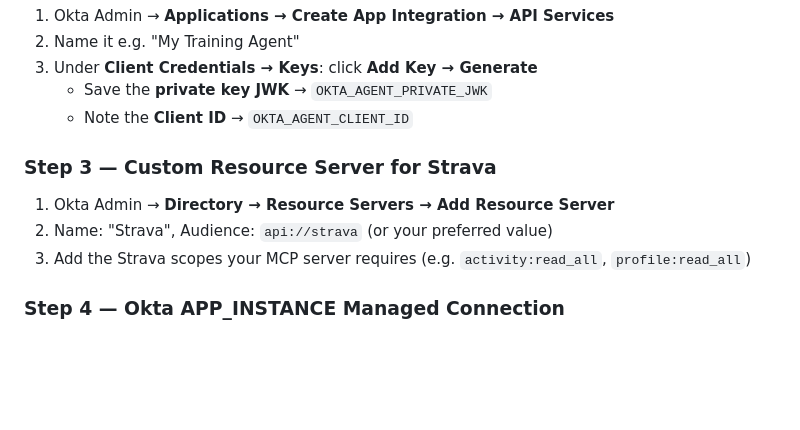
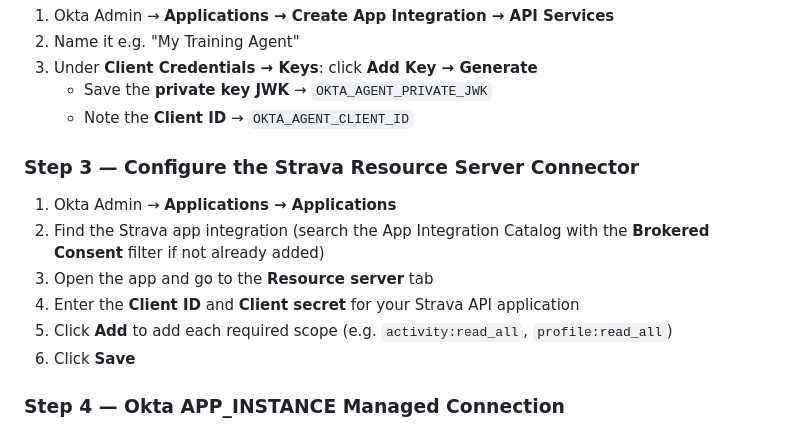
Before and after one commit to davidaedwards64/stsDemo-Strava, a Markdown page: README.md, the part around the change. Drawn GitHub-style; blank space fills up the shorter version.

Commit message:
auto: update

```diff
--- a/README.md
+++ b/README.md
@@ -54,11 +54,14 @@ FastAPI ──RFC 8693 STS──► Okta Token Exchange
    - Save the **private key JWK** → `OKTA_AGENT_PRIVATE_JWK`
    - Note the **Client ID** → `OKTA_AGENT_CLIENT_ID`
 
-### Step 3 — Custom Resource Server for Strava
+### Step 3 — Configure the Strava Resource Server Connector
 
-1. Okta Admin → **Directory → Resource Servers → Add Resource Server**
-2. Name: "Strava", Audience: `api://strava` (or your preferred value)
-3. Add the Strava scopes your MCP server requires (e.g. `activity:read_all`, `profile:read_all`)
+1. Okta Admin → **Applications → Applications**
+2. Find the Strava app integration (search the App Integration Catalog with the **Brokered Consent** filter if not already added)
+3. Open the app and go to the **Resource server** tab
+4. Enter the **Client ID** and **Client secret** for your Strava API application
+5. Click **Add** to add each required scope (e.g. `activity:read_all`, `profile:read_all`)
+6. Click **Save**
 
 ### Step 4 — Okta APP_INSTANCE Managed Connection
 
```
